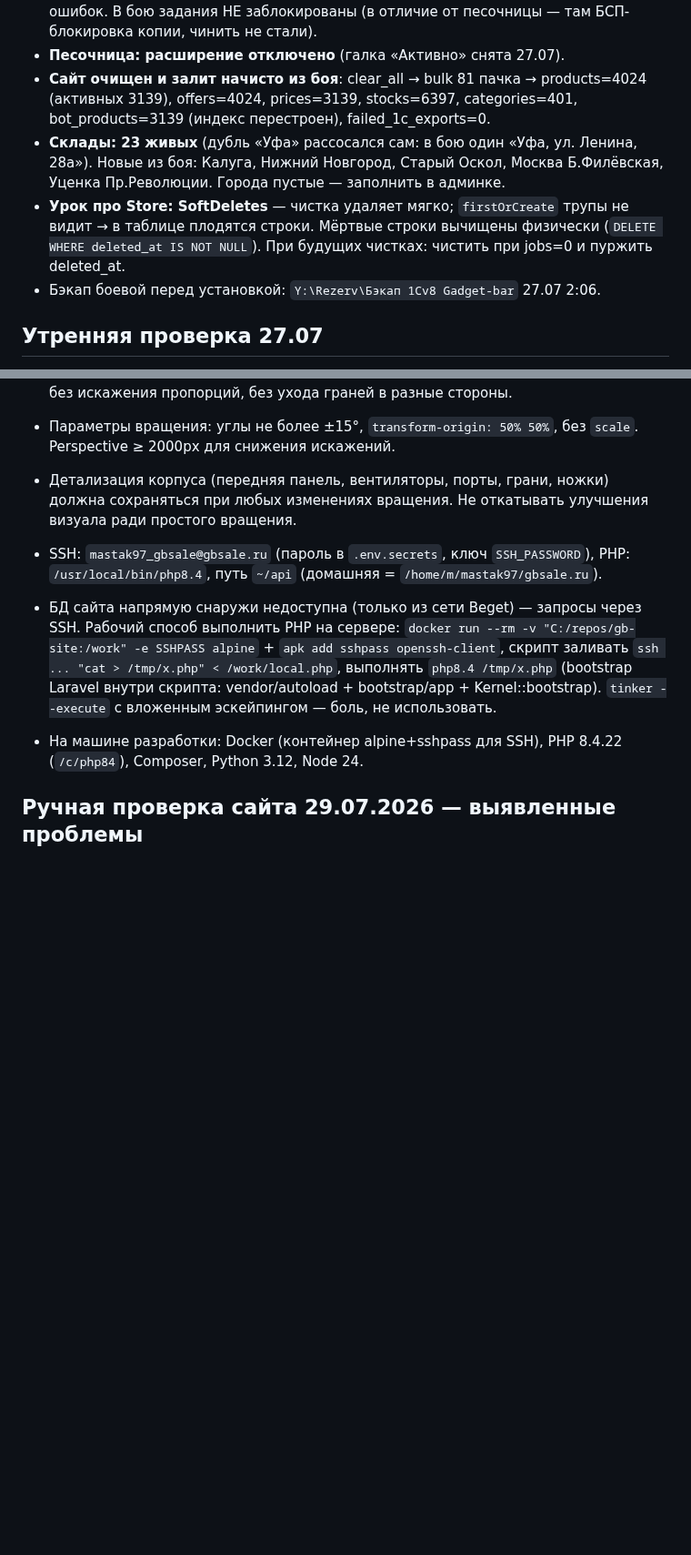
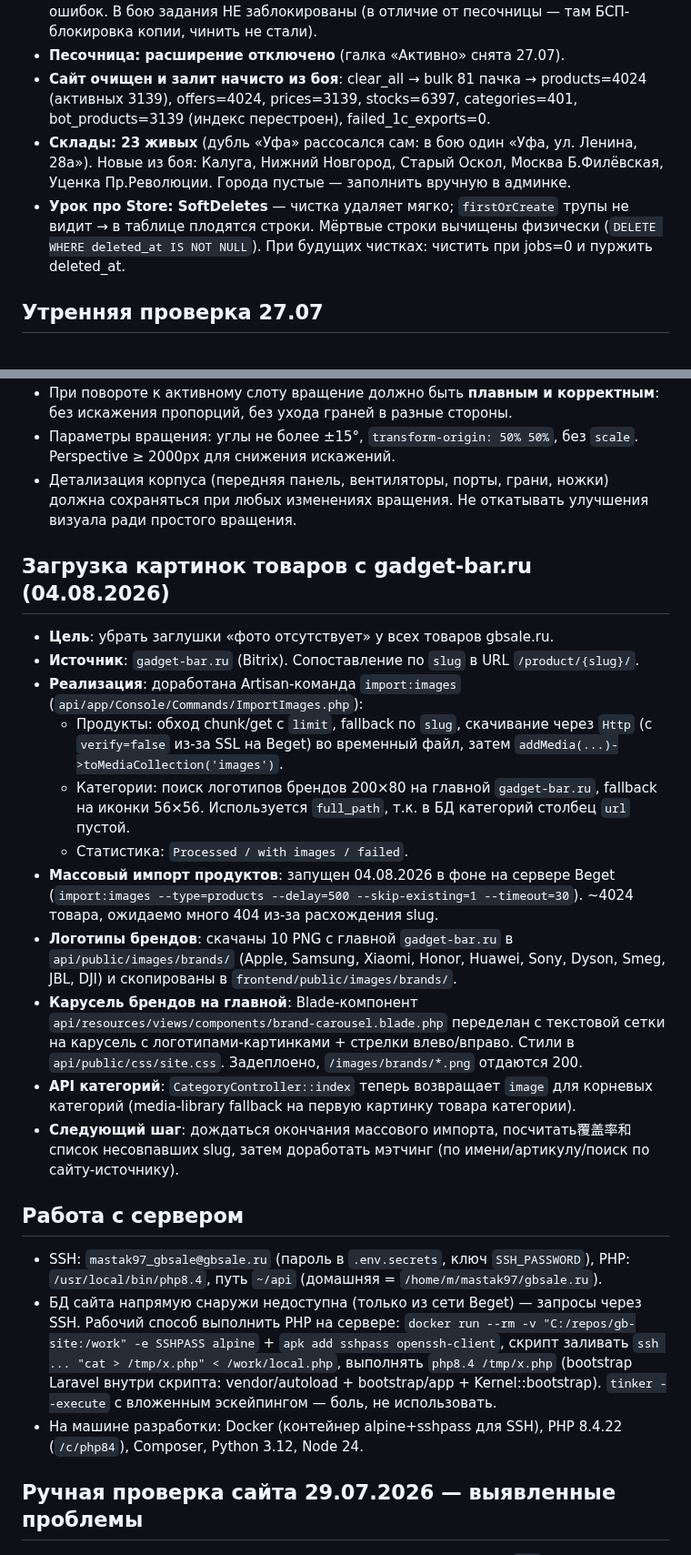
Before and after one commit to Noo001/gb-site, a Markdown page: CONTEXT.md, 2 parts joined by grey strips. Shown at 91% size. Rendered like a GitHub page; blank space fills up the shorter version.

Commit message:
docs(CONTEXT): add image import and brand carousel notes

```diff
--- a/CONTEXT.md
+++ b/CONTEXT.md
@@ -85,9 +85,8 @@
 - **Боевая 1С: расширение `GadgetBarIntegration` установлено** из `.cfe` (выгружен из песочницы 27.07 ~2:00). Безопасный режим снят. Регламентное задание `GadgetBar_ВыгрузкаВЕдинуюБазу` — предопределённое, расписание 6:00–23:00 каждые 60 сек, пользователь Ефремцев; «Выполнить сейчас» отработало 27.07 2:26 без ошибок. В бою задания НЕ заблокированы (в отличие от песочницы — там БСП-блокировка копии, чинить не стали).
 - **Песочница: расширение отключено** (галка «Активно» снята 27.07).
 - **Сайт очищен и залит начисто из боя**: clear_all → bulk 81 пачка → products=4024 (активных 3139), offers=4024, prices=3139, stocks=6397, categories=401, bot_products=3139 (индекс перестроен), failed_1c_exports=0.
-- **Склады: 23 живых** (дубль «Уфа» рассосался сам: в бою один «Уфа, ул. Ленина, 28а»). Новые из боя: Калуга, Нижний Новгород, Старый Оскол, Москва Б.Филёвская, Уценка Пр.Революции. Города пустые — заполнить в админке.
+- **Склады: 23 живых** (дубль «Уфа» рассосался сам: в бою один «Уфа, ул. Ленина, 28а»). Новые из боя: Калуга, Нижний Новгород, Старый Оскол, Москва Б.Филёвская, Уценка Пр.Революции. Города пустые — заполнить вручную в админке.
 - **Урок про Store: SoftDeletes** — чистка удаляет мягко; `firstOrCreate` трупы не видит → в таблице плодятся строки. Мёртвые строки вычищены физически (`DELETE WHERE deleted_at IS NOT NULL`). При будущих чистках: чистить при jobs=0 и пуржить deleted_at.
-- Бэкап боевой перед установкой: `Y:\Rezerv\Бэкап 1Cv8 Gadget-bar` 27.07 2:06.
 
 ## Утренняя проверка 27.07
 
@@ -145,6 +145,21 @@
 - Параметры вращения: углы не более ±15°, `transform-origin: 50% 50%`, без `scale`. Perspective ≥ 2000px для снижения искажений.
 - Детализация корпуса (передняя панель, вентиляторы, порты, грани, ножки) должна сохраняться при любых изменениях вращения. Не откатывать улучшения визуала ради простого вращения.
 
+## Загрузка картинок товаров с gadget-bar.ru (04.08.2026)
+
+- **Цель**: убрать заглушки «фото отсутствует» у всех товаров gbsale.ru.
+- **Источник**: `gadget-bar.ru` (Bitrix). Сопоставление по `slug` в URL `/product/{slug}/`.
+- **Реализация**: доработана Artisan-команда `import:images` (`api/app/Console/Commands/ImportImages.php`):
+  - Продукты: обход chunk/get с `limit`, fallback по `slug`, скачивание через `Http` (с `verify=false` из-за SSL на Beget) во временный файл, затем `addMedia(...)->toMediaCollection('images')`.
+  - Категории: поиск логотипов брендов 200×80 на главной `gadget-bar.ru`, fallback на иконки 56×56. Используется `full_path`, т.к. в БД категорий столбец `url` пустой.
+  - Статистика: `Processed / with images / failed`.
+- **Массовый импорт продуктов**: запущен 04.08.2026 в фоне на сервере Beget (`import:images --type=products --delay=500 --skip-existing=1 --timeout=30`). ~4024 товара, ожидаемо много 404 из-за расхождения slug.
+- **Логотипы брендов**: скачаны 10 PNG с главной `gadget-bar.ru` в `api/public/images/brands/` (Apple, Samsung, Xiaomi, Honor, Huawei, Sony, Dyson, Smeg, JBL, DJI) и скопированы в `frontend/public/images/brands/`.
+- **Карусель брендов на главной**: Blade-компонент `api/resources/views/components/brand-carousel.blade.php` переделан с текстовой сетки на карусель с логотипами-картинками + стрелки влево/вправо. Стили в `api/public/css/site.css`. Задеплоено, `/images/brands/*.png` отдаются 200.
+- **API категорий**: `CategoryController::index` теперь возвращает `image` для корневых категорий (media-library fallback на первую картинку товара категории).
+- **Следующий шаг**: дождаться окончания массового импорта, посчитать覆盖率和 список несовпавших slug, затем доработать мэтчинг (по имени/артикулу/поиск по сайту-источнику).
+
+## Работа с сервером
 
 - SSH: `mastak97_gbsale@gbsale.ru` (пароль в `.env.secrets`, ключ `SSH_PASSWORD`), PHP: `/usr/local/bin/php8.4`, путь `~/api` (домашняя = `/home/m/mastak97/gbsale.ru`).
 - БД сайта напрямую снаружи недоступна (только из сети Beget) — запросы через SSH. Рабочий способ выполнить PHP на сервере: `docker run --rm -v "C:/repos/gb-site:/work" -e SSHPASS alpine` + `apk add sshpass openssh-client`, скрипт заливать `ssh ... "cat > /tmp/x.php" < /work/local.php`, выполнять `php8.4 /tmp/x.php` (bootstrap Laravel внутри скрипта: vendor/autoload + bootstrap/app + Kernel::bootstrap). `tinker --execute` с вложенным эскейпингом — боль, не использовать.
```
Also changed, not shown: other parts of CONTEXT.md (+5 -5 lines).
